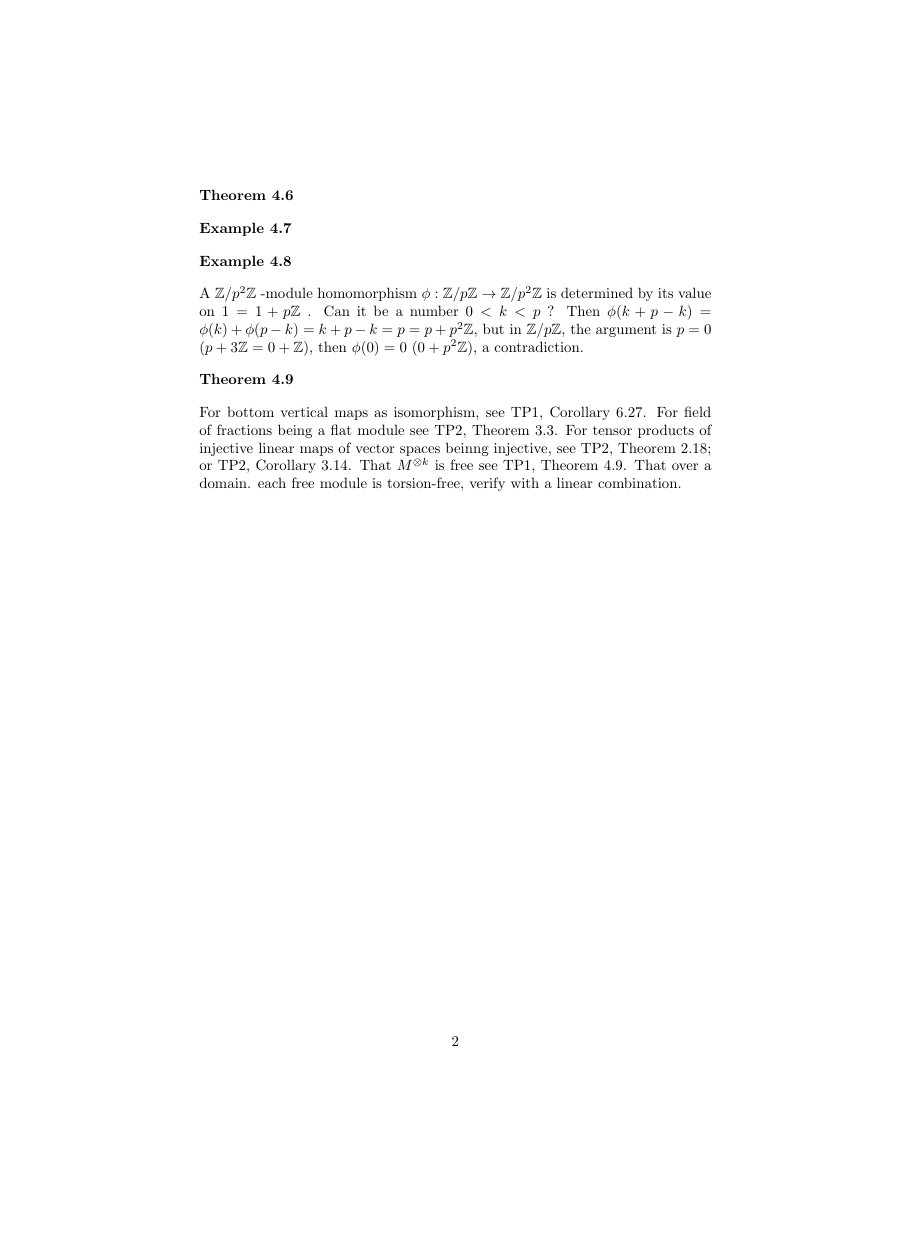
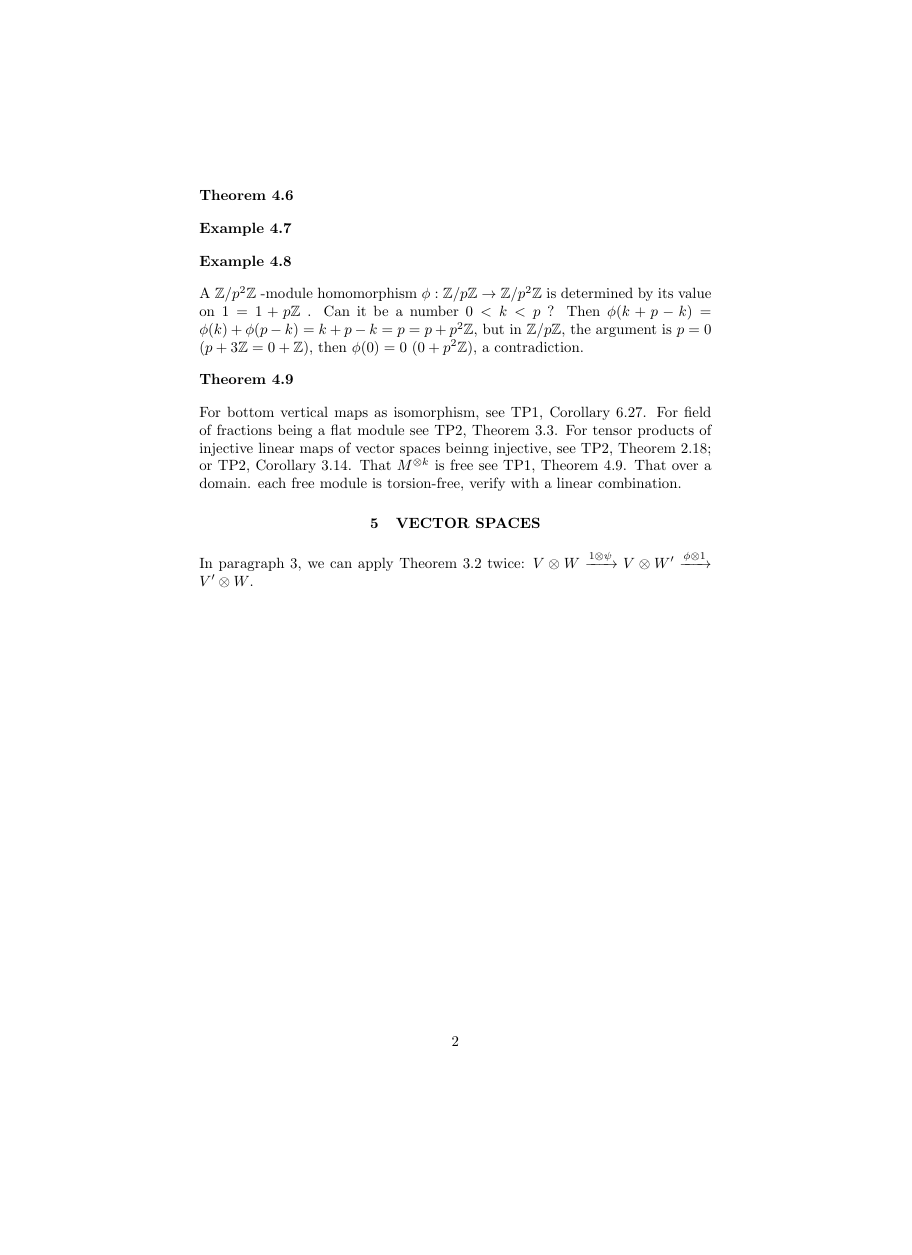
Before and after one commit to rafal-mi/commutative, a LaTeX document (Expository/TP2.tex): page 2 of 2, the shorter picture padded with empty space. Compiled offline with pdfLaTeX.

Commit message:
TP2, Vector Spaces, paragraph 3

```diff
--- a/Expository/TP2.tex
+++ b/Expository/TP2.tex
@@ -2,6 +2,8 @@
 \usepackage[english]{babel}
 \usepackage[center,uppercase,tiny]{titlesec}
 \usepackage{amsfonts}
+\usepackage{amsmath}
+\usepackage{mathtools}
 \newtheorem{theorem}{Theorem}[section]
 \newtheorem{corollary}[theorem]{Corollary}
 \newtheorem{lemma}[theorem]{Lemma}
@@ -76,5 +78,8 @@ For bottom vertical maps as isomorphism, see TP1, Corollary 6.27.
 For field of fractions being a flat module see TP2, Theorem 3.3.
 For tensor products of injective linear maps of vector spaces beinng injective, see TP2, Theorem 2.18; or TP2, Corollary 3.14. That $ M^{\otimes k} $ is free see TP1, Theorem 4.9. That over a domain. each free module is torsion-free, verify with a linear combination.
 
+\section{Vector Spaces}
+
+In paragraph 3, we can apply Theorem 3.2 twice: $ V \otimes W \xrightarrow{1 \otimes \psi} V \otimes W'\xrightarrow{\phi \otimes 1} V' \otimes W $.
 
 \end{document}
```
